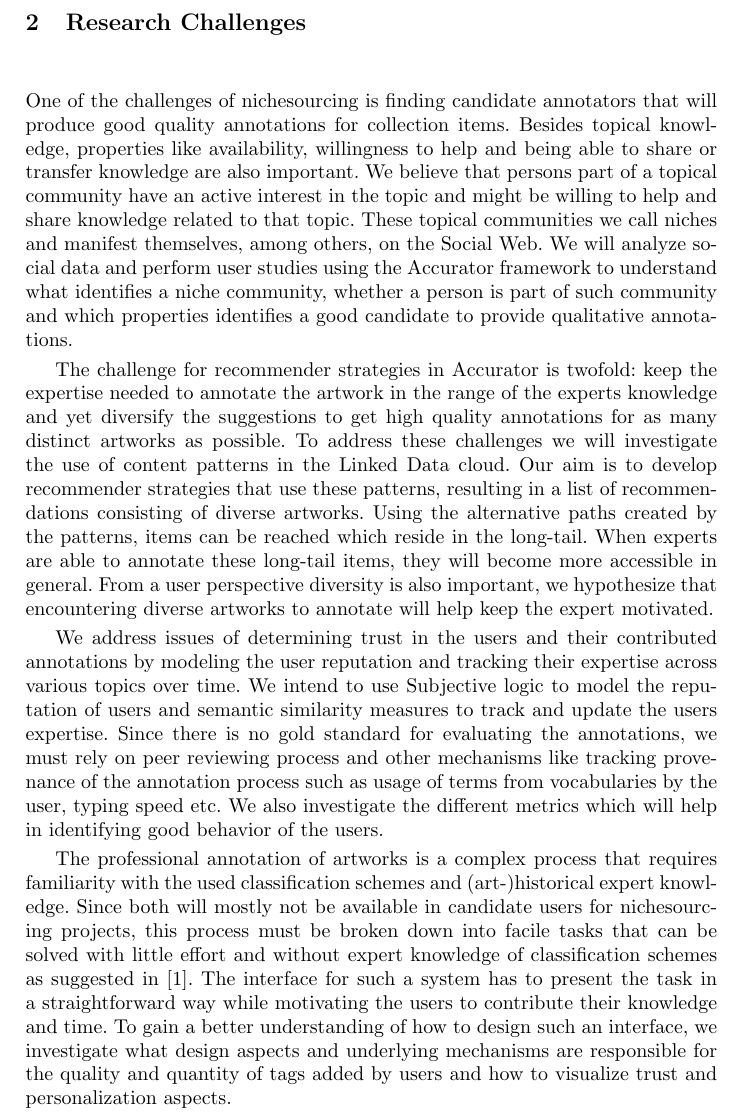
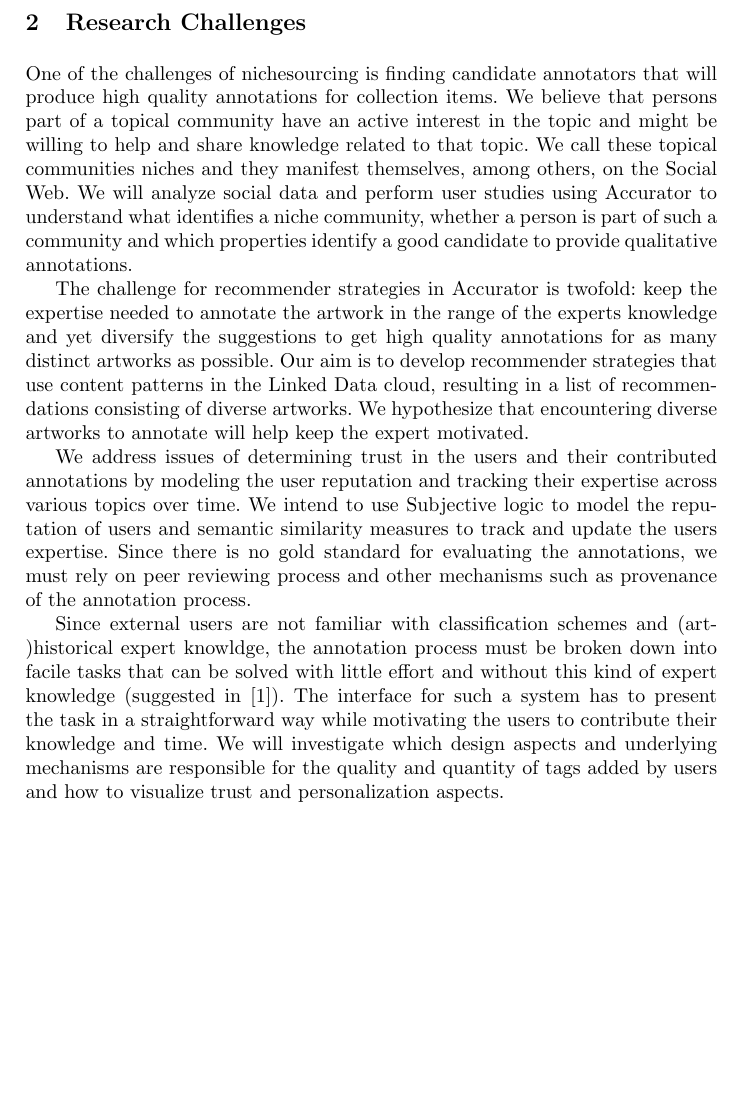
Before and after one commit to joosterman/Accurator, a LaTeX paper (UMAP2013-Demo/demo_paper.tex, which reads UMAP2013-Demo/use_case.tex): part of page 2 of 4, cut so that both start at the same text, the shorter picture padded with empty space. Compiled offline with pdfLaTeX.

Commit message:
reviewed challenges. I commented out almost half of the text since it talked about how we will solve it instead of stating the challenges, please check if you agree

```diff
--- a/UMAP2013-Demo/use_case.tex
+++ b/UMAP2013-Demo/use_case.tex
@@ -1,13 +1,19 @@
 \section{Research Challenges}
 \label{use_case}
 
-One of the challenges of nichesourcing is finding candidate annotators that will produce good quality annotations for collection items. Besides topical knowledge, properties like availability, willingness to help and being able to share or transfer knowledge are also important. We believe that persons part of a topical community have an active interest in the topic and might be willing to help and share knowledge related to that topic. These topical communities we call niches and manifest themselves, among others, on the Social Web. We will analyze social data and perform user studies using the Accurator framework to understand what identifies a niche community, whether a person is part of such community and which properties identifies a good candidate to provide qualitative annotations.
+One of the challenges of nichesourcing is finding candidate annotators that will produce high quality annotations for collection items.
+%Besides topical knowledge, properties like availability, willingness to help and being able to share or transfer knowledge are also important.
+We believe that persons part of a topical community have an active interest in the topic and might be willing to help and share knowledge related to that topic. We call these topical communities niches and they manifest themselves, among others, on the Social Web. We will analyze social data and perform user studies using Accurator to understand what identifies a niche community, whether a person is part of such a community and which properties identify a good candidate to provide qualitative annotations.
 
-The challenge for recommender strategies in Accurator is twofold: keep the expertise needed to annotate the artwork in the range of the experts knowledge and yet diversify the suggestions to get high quality annotations for as many distinct artworks as possible. To address these challenges we will investigate the use of content patterns in the Linked Data cloud. Our aim is to develop recommender strategies that use these patterns, resulting in a list of recommendations consisting of diverse artworks. Using the alternative paths created by the patterns, items can be reached which reside in the long-tail. When experts are able to annotate these long-tail items, they will become more accessible in general. From a user perspective diversity is also important, we hypothesize that encountering diverse artworks to annotate will help keep the expert motivated.
+The challenge for recommender strategies in Accurator is twofold: keep the expertise needed to annotate the artwork in the range of the experts knowledge and yet diversify the suggestions to get high quality annotations for as many distinct artworks as possible.
+%To address these challenges we will investigate the use of content patterns in the Linked Data cloud.
+Our aim is to develop recommender strategies that use content patterns in the Linked Data cloud, resulting in a list of recommendations consisting of diverse artworks.
+% Using the alternative paths created by the patterns, items can be reached which reside in the long-tail. When experts are able to annotate these long-tail items, they will become more accessible in general. From a user perspective diversity is also important,
+We hypothesize that encountering diverse artworks to annotate will help keep the expert motivated.
 
-We address issues of determining trust in the users and their contributed annotations by modeling the user reputation and tracking their expertise across various topics over time. We intend to use Subjective logic to model the reputation of users and semantic similarity measures to track and update the users expertise. Since there is no gold standard for evaluating the annotations, we must rely on peer reviewing process and other mechanisms like tracking provenance of the annotation process such as usage of terms from vocabularies by the user, typing speed etc. We also investigate the different metrics which will help in identifying good behavior of the users.
+We address issues of determining trust in the users and their contributed annotations by modeling the user reputation and tracking their expertise across various topics over time. We intend to use Subjective logic to model the reputation of users and semantic similarity measures to track and update the users expertise. Since there is no gold standard for evaluating the annotations, we must rely on peer reviewing process and other mechanisms such as provenance of the annotation process.
+% like tracking provenance of the annotation process such as usage of terms from vocabularies by the user, typing speed etc. We also investigate the different metrics which will help in identifying good behavior of the users.
 
-The professional annotation of artworks is a complex process that requires familiarity with the used classification schemes and (art-)historical expert knowledge.
-Since both will mostly not be available in candidate users for nichesourcing projects, this process must be broken down into facile tasks that can be solved with little effort and without expert knowledge of classification schemes as suggested in \cite{He2013}.
-The interface for such a system has to present the task in a straightforward way while motivating the users to contribute their knowledge and time.
-To gain a better understanding of how to design such an interface, we investigate what design aspects and underlying mechanisms are responsible for the quality and quantity of tags added by users and how to visualize trust and personalization aspects.
+% The professional annotation of artworks is a complex process that requires familiarity with the used classification schemes and (art-)historical expert knowledge. Since both will mostly not be available in candidate users for nichesourcing projects,
+Since external users are not familiar with classification schemes and (art-)historical expert knowldge, the annotation process must be broken down into facile tasks that can be solved with little effort and without this kind of expert knowledge (suggested in \cite{He2013}).
+The interface for such a system has to present the task in a straightforward way while motivating the users to contribute their knowledge and time. We will investigate which design aspects and underlying mechanisms are responsible for the quality and quantity of tags added by users and how to visualize trust and personalization aspects.
```
